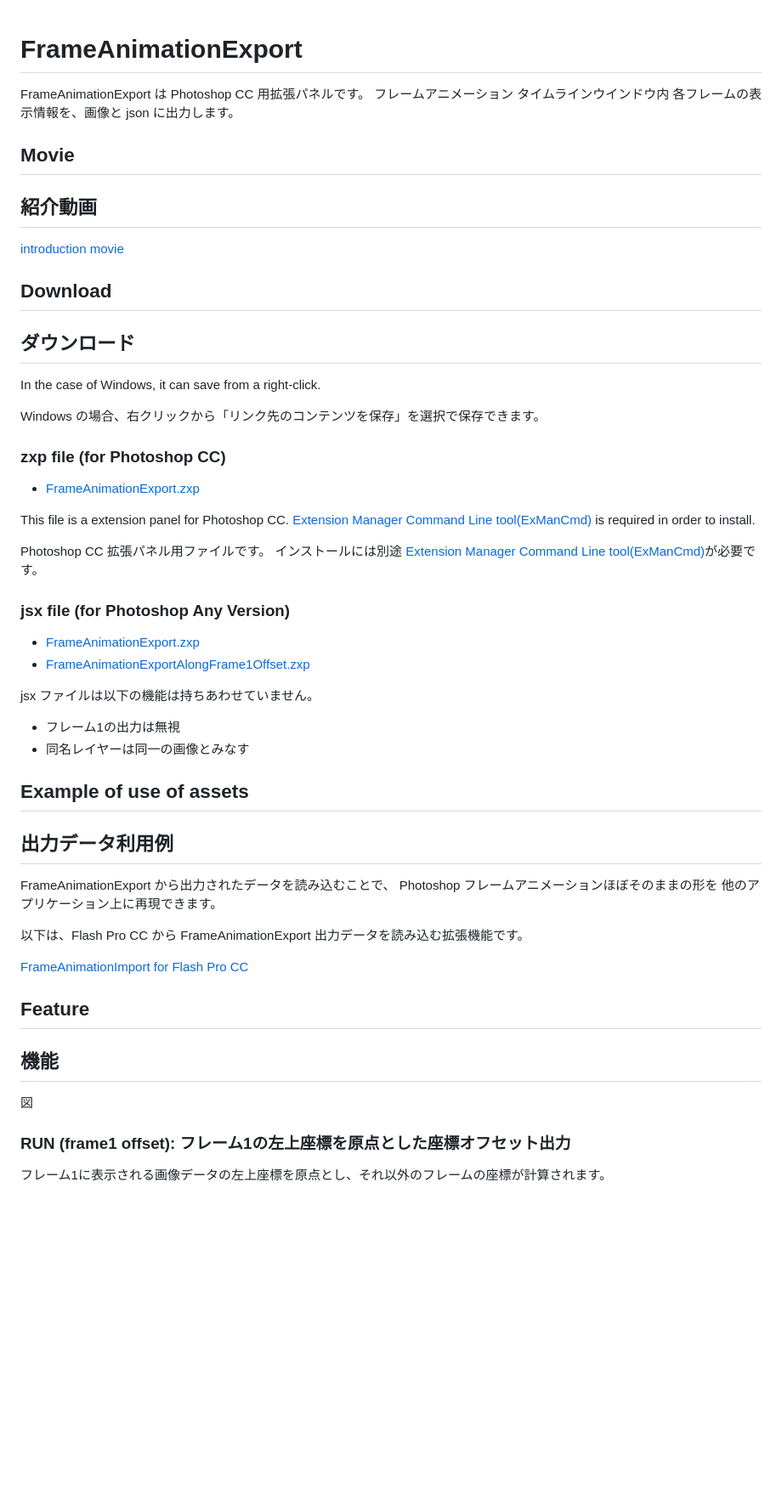
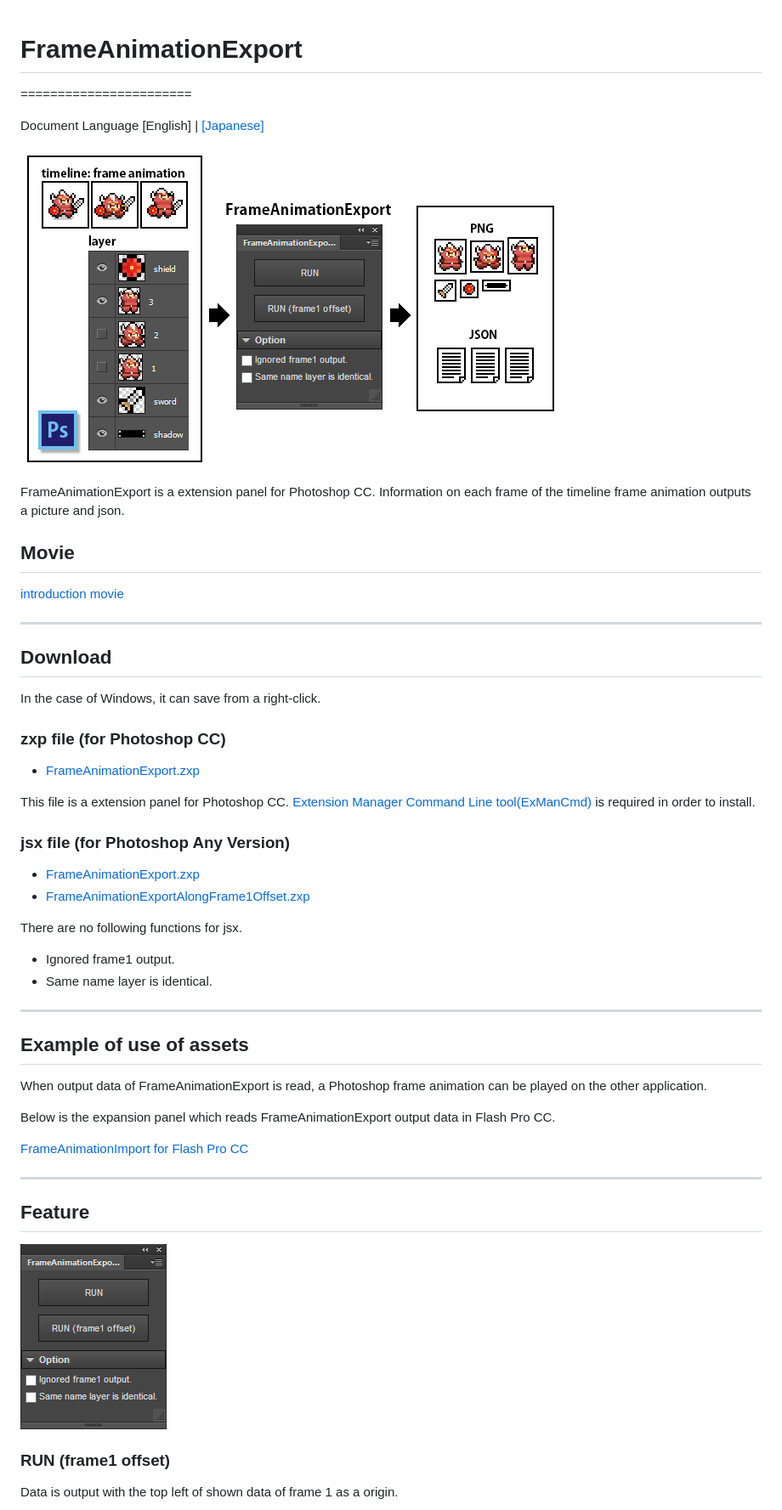
Before and after one commit to siratama/FrameAnimationExport, a Markdown page: README.md, the part around the change printed below. Shown: that part at 85% size. GitHub-like rendering; pictures changed too: assets/main.png, assets/panel.png; blank space fills up the shorter version.

```diff
--- a/README.md
+++ b/README.md
@@ -1,19 +1,21 @@
 # FrameAnimationExport
+=======================
 
-FrameAnimationExport は Photoshop CC 用拡張パネルです。
-フレームアニメーション タイムラインウインドウ内 各フレームの表示情報を、画像と json に出力します。
+Document Language [English] | [[Japanese]](README_jp.md)
+
+![introduction](assets/main.png)
+
+FrameAnimationExport is a extension panel for Photoshop CC.
+Information on each frame of the timeline frame animation outputs a picture and json.
 
 ## Movie
-## 紹介動画
 
 [introduction movie](http://)
 
+---
 ## Download
-## ダウンロード
 
 In the case of Windows, it can save from a right-click.
-
-Windows の場合、右クリックから「リンク先のコンテンツを保存」を選択で保存できます。
 
 ### zxp file (for Photoshop CC)
 
@@ -22,35 +24,31 @@ Windows の場合、右クリックから「リンク先のコンテンツを保
 This file is a extension panel for Photoshop CC.
 [Extension Manager Command Line tool(ExManCmd)](https://www.adobeexchange.com/resources/28) is required in order to install.
 
-Photoshop CC 拡張パネル用ファイルです。
-インストールには別途 [Extension Manager Command Line tool(ExManCmd)](https://www.adobeexchange.com/resources/28)が必要です。
-
 ### jsx file (for Photoshop Any Version)
 
 * [FrameAnimationExport.zxp](https://raw.github.com/siratama/FrameAnimationExport/master/download/FrameAnimationExport.jsx)
 * [FrameAnimationExportAlongFrame1Offset.zxp](https://raw.github.com/siratama/FrameAnimationExport/master/download/FrameAnimationExportAlongFrame1Offset.jsx)
 
-jsx ファイルは以下の機能は持ちあわせていません。
+There are no following functions for jsx.
 
-* フレーム1の出力は無視
-* 同名レイヤーは同一の画像とみなす
+* Ignored frame1 output.
+* Same name layer is identical.
 
+---
 ## Example of use of assets
-## 出力データ利用例
 
-FrameAnimationExport から出力されたデータを読み込むことで、
-Photoshop フレームアニメーションほぼそのままの形を 他のアプリケーション上に再現できます。
+When output data of FrameAnimationExport is read, a Photoshop frame animation can be played on the other application.
 
-以下は、Flash Pro CC から FrameAnimationExport 出力データを読み込む拡張機能です。
+Below is the expansion panel which reads FrameAnimationExport output data in Flash Pro CC.
 
 [FrameAnimationImport for Flash Pro CC](https://github.com/siratama/FrameAnimationImport)
 
+---
 ## Feature
-## 機能
 
-図
+![feature](assets/panel.png)
 
-### RUN (frame1 offset): フレーム1の左上座標を原点とした座標オフセット出力
+### RUN (frame1 offset)
 
-フレーム1に表示される画像データの左上座標を原点とし、それ以外のフレームの座標が計算されます。
+Data is output with the top left of shown data of frame 1 as a origin.
 
```
Also changed, not shown: other parts of README.md (+95 -24 lines), README_.md (deleted, +0 -42 lines), README_jp.md (added, +167 -0 lines), assets/delay_value.png (added), assets/frame1offset.png (added), assets/panel2.png (added), assets/same_layer.png (added), 9 other files.
